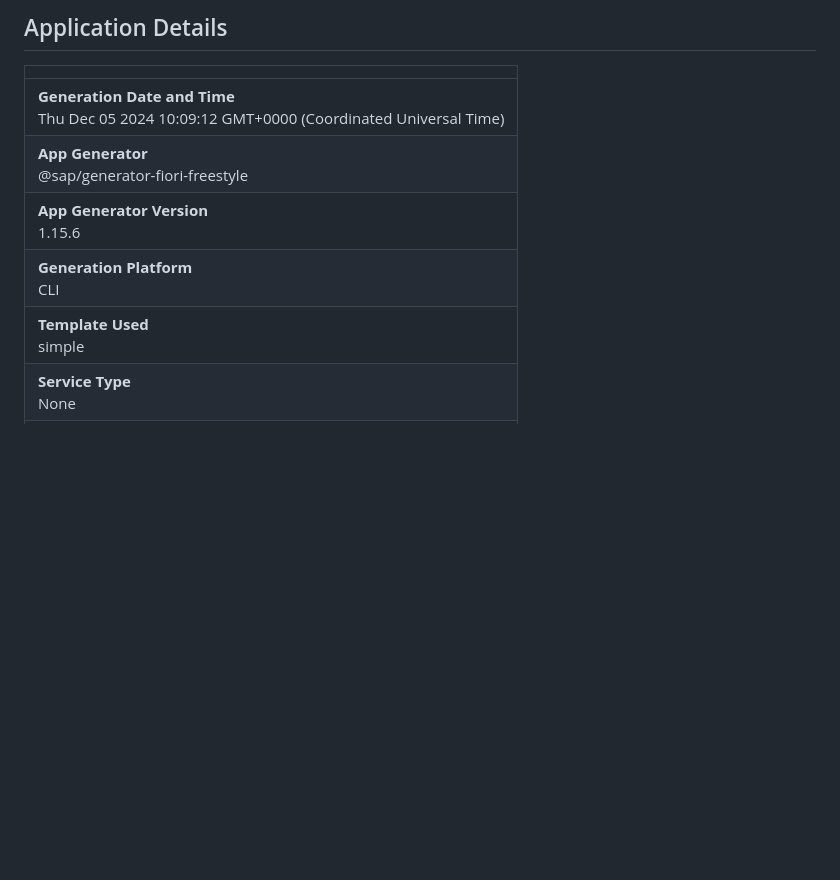
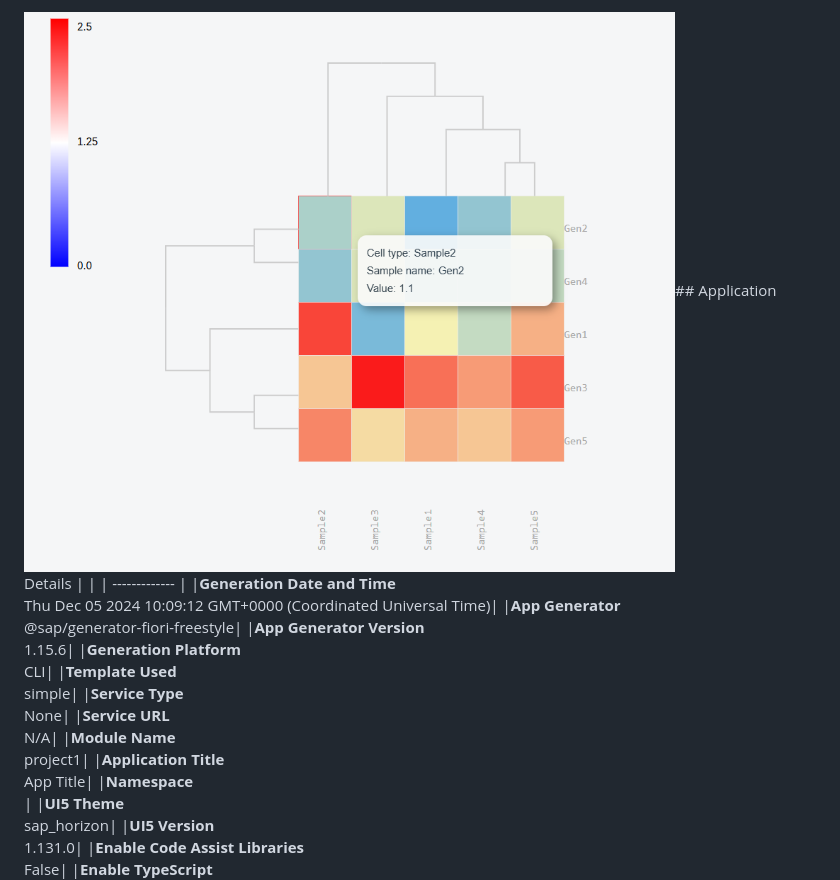
Before and after one commit to subham2sahoo/heatMapDendogram, a Markdown page: README.md, the part around the change. Rendered like a GitHub page; pictures changed too: image.png (added); blank space fills up the shorter version.

Commit message:
add image to readme

```diff
--- a/README.md
+++ b/README.md
@@ -1,4 +1,4 @@
-## Application Details
+![alt text](image.png)## Application Details
 |               |
 | ------------- |
 |**Generation Date and Time**<br>Thu Dec 05 2024 10:09:12 GMT+0000 (Coordinated Universal Time)|
```
